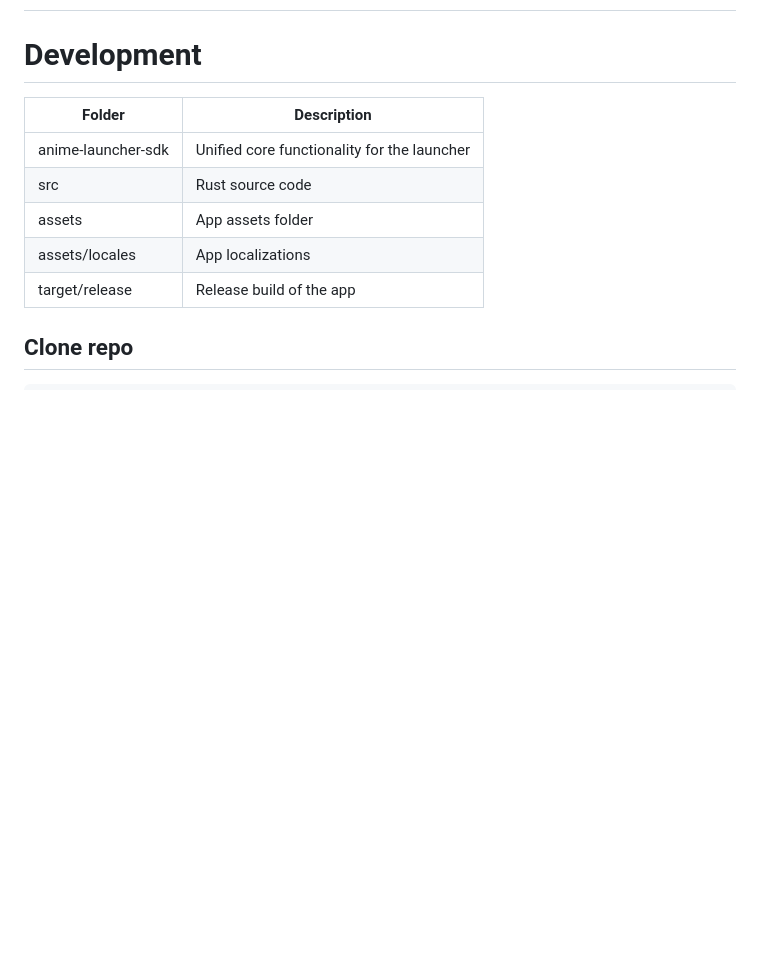
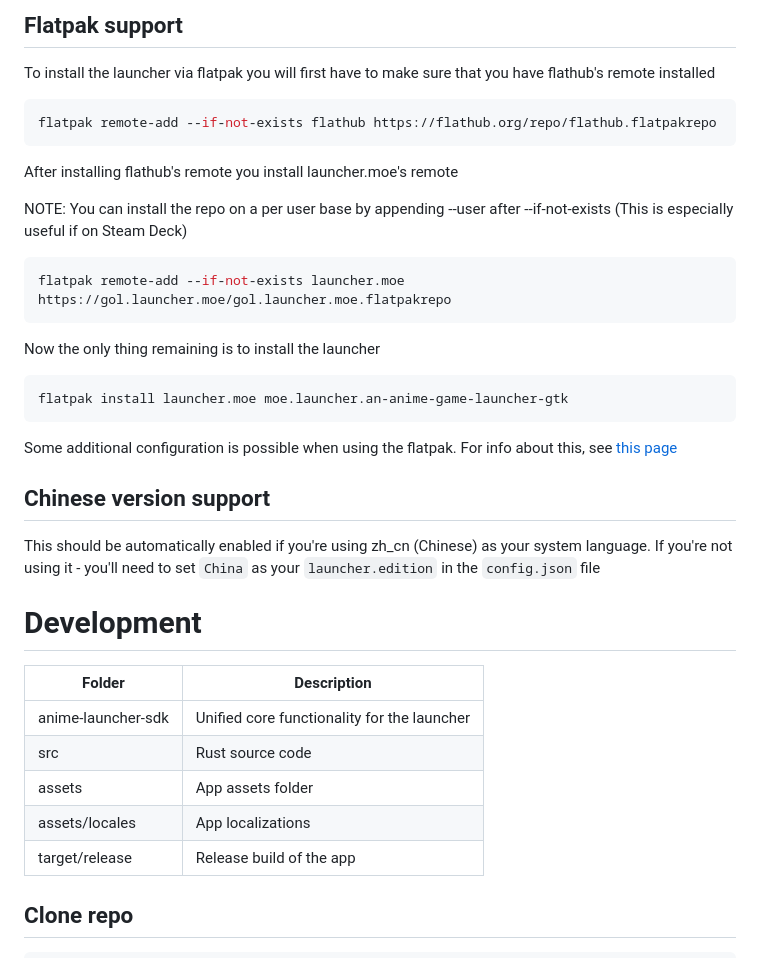
Before and after one commit to an-anime-team/an-anime-game-launcher, a Markdown page: README.md, the part around the change printed below. GitHub-like rendering; blank space fills up the shorter version.

````diff
--- a/README.md
+++ b/README.md
@@ -2,3 +47,30 @@
+## Flatpak support
+
+To install the launcher via flatpak you will first have to make sure that you have flathub's remote installed
+
+```zsh
+flatpak remote-add --if-not-exists flathub https://flathub.org/repo/flathub.flatpakrepo
+```
+
+After installing flathub's remote you install launcher.moe's remote
+
+NOTE: You can install the repo on a per user base by appending --user after --if-not-exists (This is especially useful if on Steam Deck)
+
+```zsh
+flatpak remote-add --if-not-exists launcher.moe https://gol.launcher.moe/gol.launcher.moe.flatpakrepo
+```
+
+Now the only thing remaining is to install the launcher
+
+```zsh
+flatpak install launcher.moe moe.launcher.an-anime-game-launcher-gtk
+```
+
+Some additional configuration is possible when using the flatpak. For info about this, see [this page](https://github.com/an-anime-team/an-anime-game-launcher-flatpak/blob/rust-launcher/README.md)
+
+## Chinese version support
+
+This should be automatically enabled if you're using zh_cn (Chinese) as your system language. If you're not using it - you'll need to set `China` as your `launcher.edition` in the `config.json` file
 
 # Development
 
````
Also changed, not shown: other parts of README.md (+47 -2 lines), repository/logo.jpg (added), repository/main-classic.png (added), repository/main-modern.png (added), repository/settings-classic.png (added), repository/settings-modern.png (added), 3 other files.
